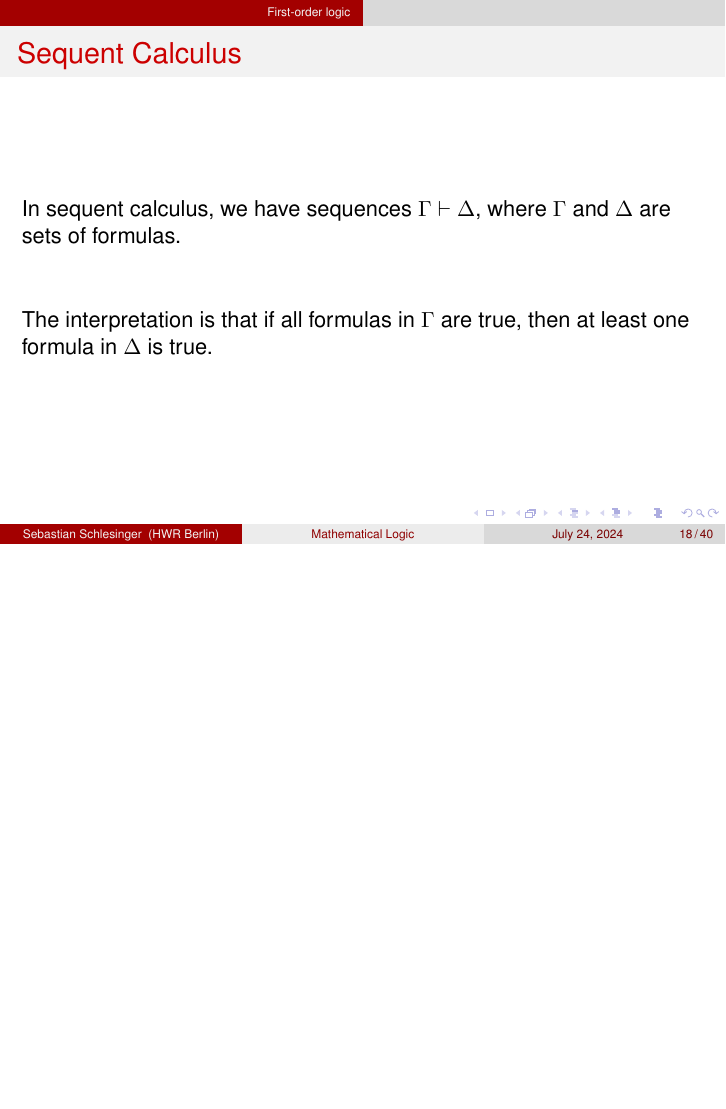
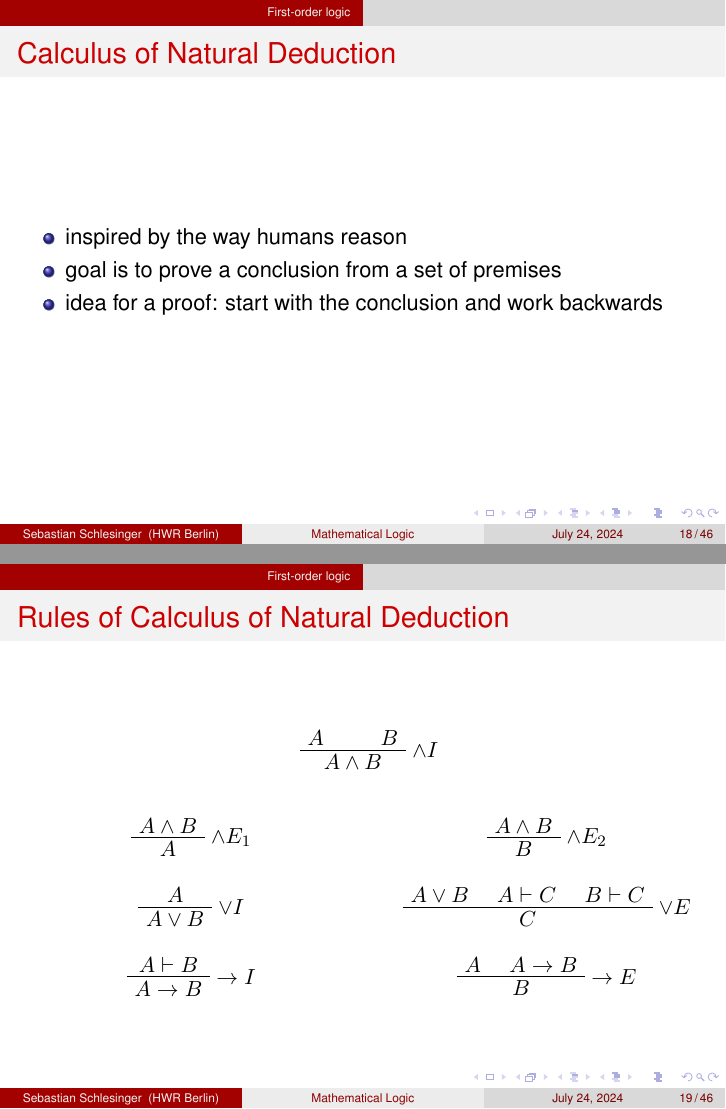
Before and after one commit to schlesi42/lectures, LaTeX slides (theoretische_informatik/slides/first_order_logic.tex): page 18 of 40 before the commit and pages 18 and 19 of 46 after it, the two joined at a grey line, the shorter picture padded with empty space. Compiled offline with pdfLaTeX.

Commit message:
worked on slides

```diff
--- a/theoretische_informatik/slides/first_order_logic.tex
+++ b/theoretische_informatik/slides/first_order_logic.tex
@@ -19,7 +19,7 @@
 \usepackage{xcolor}
 \newcommand{\person}[1]{\textcolor{blue}{#1}}
 \newcommand{\highlight}[1]{\textcolor{red}{#1}}
-\newcommand{\example}[1]{\textcolor{blue}{#1}}
+% \newcommand{\example}[1]{\textcolor{blue}{#1}}
 \usetikzlibrary{shapes.geometric, positioning}
 \graphicspath{ {./images/} }
 %\usetheme{Boadilla}
@@ -189,4 +199,65 @@
     We denote that a formula can be proved by a calculus by $\vdash\varphi$.
   \end{frame}
 
+
   \begin{frame}{Calculus of Natural Deduction}
+    \begin{itemize}
+      \item inspired by the way humans reason
+      \item goal is to prove a conclusion from a set of premises
+      \item idea for a proof: start with the conclusion and work backwards
+    \end{itemize}
+  \end{frame}
+
+  \begin{frame}{Rules of Calculus of Natural Deduction}
+
+      \begin{prooftree}
+      \AxiomC{$A\hspace*{1cm}B$}
+       \RightLabel{$\wedge I$}
+       \UnaryInfC{$A\wedge B$}
+     \end{prooftree}
+     \begin{columns}
+      \column{0.5\textwidth}
+      \begin{prooftree}
+        \AxiomC{$A\wedge B$}
+        \RightLabel{$\wedge E_1$}
+        \UnaryInfC{$A$}
+        \end{prooftree}
+     \column{0.5\textwidth}
+      \begin{prooftree}
+        \AxiomC{$A\wedge B$}
+        \RightLabel{$\wedge E_2$}
+        \UnaryInfC{$B$}
+        \end{prooftree}
+    \end{columns}
+    \begin{columns}
+      \column{0.5\textwidth}
+      \begin{prooftree}
+        \AxiomC{$A$}
+        \RightLabel{$\vee I$}
+        \UnaryInfC{$A\vee B$}
+        \end{prooftree}
+     \column{0.5\textwidth}
+      \begin{prooftree}
+        \AxiomC{$A\vee B \hspace*{0.5cm}A\vdash C\hspace*{0.5cm}B\vdash C$}
+        \RightLabel{$\vee E$}
+        \UnaryInfC{$C$}
+        \end{prooftree}
+    \end{columns}
+    \begin{columns}
+      \column{0.5\textwidth}
+      \begin{prooftree}
+        \AxiomC{$A\vdash B$}
+        \RightLabel{$\rightarrow I$}
+        \UnaryInfC{$A\rightarrow B$}
+        \end{prooftree}
+     \column{0.5\textwidth}
+      \begin{prooftree}
+        \AxiomC{$A \hspace*{0.5cm}A\rightarrow B$}
+        \RightLabel{$\rightarrow E$}
+        \UnaryInfC{$B$}
+        \end{prooftree}
+    \end{columns}
+  \end{frame}
+
+
+  \begin{frame}{Rules of the Calculus of Natural Deduction}
@@ -194,0 +328 @@
+  \begin{frame}{Rules of the Calculus of Natural Deduction}
@@ -194,0 +349 @@
+\begin{frame}{Example Proof via the Calculus of Natural Deduction}
@@ -194,0 +369 @@
+\begin{frame}{Issues with the Calculus of Natural Deduction}
```
Also changed, not shown: theoretische_informatik/slides/first_order_logic.pdf, theoretische_informatik/slides/first_order_logic.tex (116 more changed lines).
